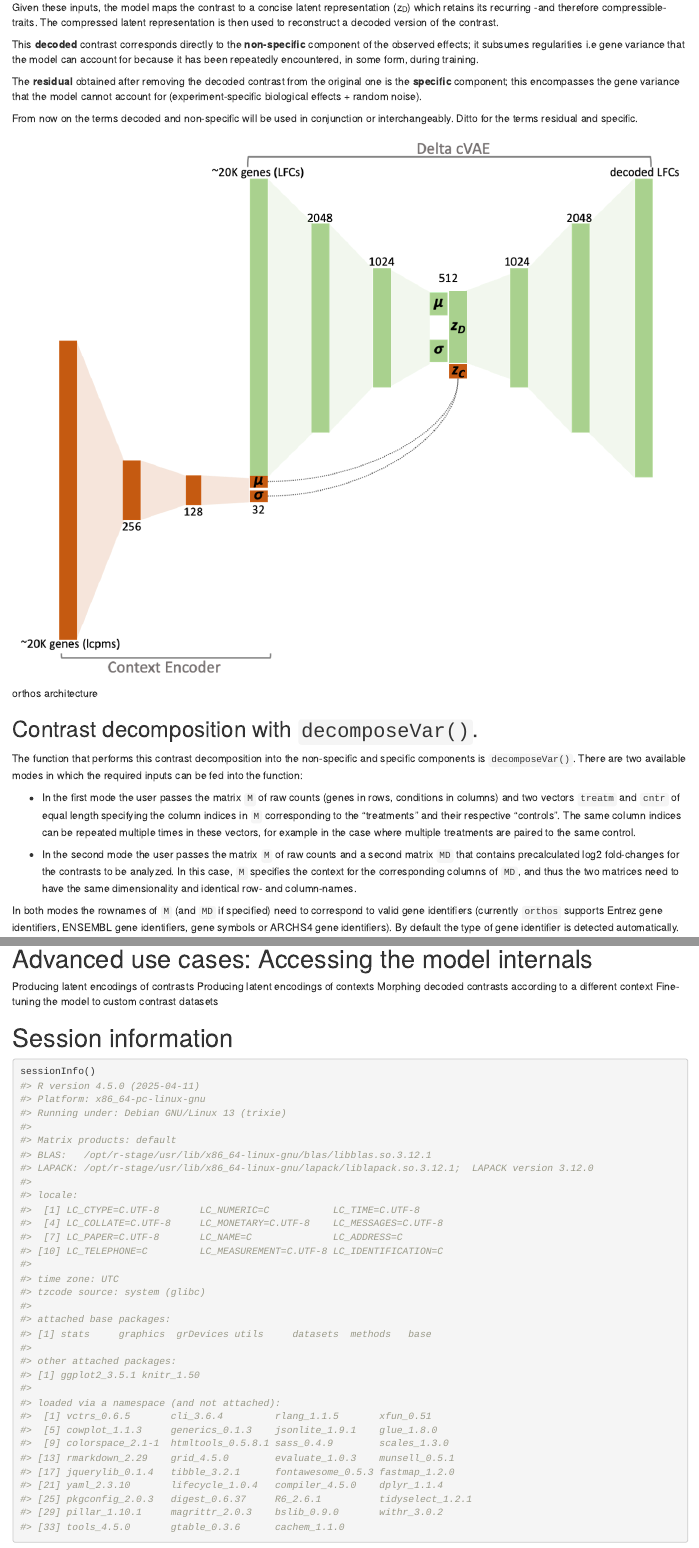
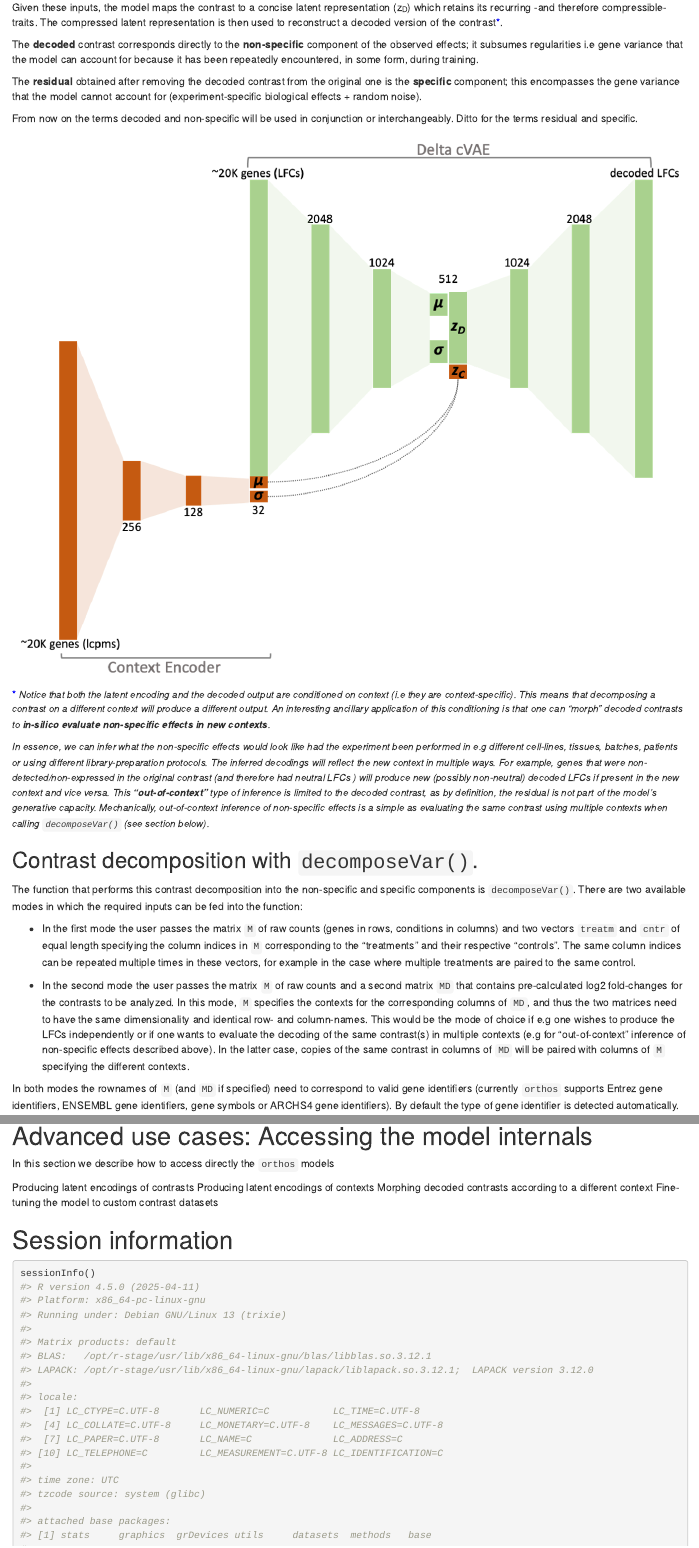
Before and after one commit to fmicompbio/orthos, an R Markdown document (vignettes/orthosIntro.Rmd): the page in a window 1100 px wide, from 3130 px down before the commit and from 3180 px down after it, so that both start at the same text, and a second part further down, joined at a grey line. Rendered offline with R 4.5, knitr and Pandoc, with nearby package versions; drawn as R Markdown's standard HTML page in place of the format the file asks for; some code elsewhere in the file could not run offline.

Commit message:
Out of context decoding. Various other edits/

```diff
--- a/vignettes/orthosIntro.Rmd
+++ b/vignettes/orthosIntro.Rmd
@@ -5,15 +5,17 @@ author:
   affiliation:
   - &id3 Friedrich Miescher Institute for Biomedical Research, Basel, Switzerland
   - SIB Swiss Institute of Bioinformatics
-  email: panp80@gmail.com
+  email: panagiotis.papasaikas@fmi.ch
 - name: Charlotte Soneson
   affiliation:
   - &id3 Friedrich Miescher Institute for Biomedical Research, Basel, Switzerland
   - SIB Swiss Institute of Bioinformatics
+  email: charlotte.soneson@fmi.ch
 - name: Michael Stadler
   affiliation:
   - &id3 Friedrich Miescher Institute for Biomedical Research, Basel, Switzerland
   - SIB Swiss Institute of Bioinformatics
+  email: michael.stadler@fmi.ch
 date: "`r BiocStyle::doc_date()`"
 package: "`r BiocStyle::pkg_ver('orthos')`"
 output:
@@ -203,9 +205,9 @@ given only **raw gene counts** and a specification of the contrasted conditions.
 Given these inputs, the model maps the contrast to a concise latent
 representation (z~D~) which retains its recurring -and therefore compressible-
 traits. The compressed latent representation is then used to reconstruct a
-decoded version of the contrast.
+decoded version of the contrast<span style="color:blue">\*</span>.
 
-This **decoded** contrast corresponds directly to the **non-specific** component
+The **decoded** contrast corresponds directly to the **non-specific** component
 of the observed effects; it subsumes regularities i.e gene variance that the model
 can account for because it has been repeatedly encountered, in some form, during training.
 
@@ -217,6 +219,22 @@ From now on the terms decoded and non-specific  will be used in conjunction or i
 Ditto for the terms residual and specific.
 
 ![orthos architecture](orthos_arch.png){width=100%}
+<span style="color:blue">\*</span><font size=2"><em> Notice that both the latent encoding and the decoded output are conditioned on context
+(i.e they are context-specific). This means that decomposing a contrast on a different context
+will produce a different output. An interesting ancillary application of this conditioning is that
+one can "morph" decoded contrasts to **in-silico evaluate non-specific effects in new contexts**.
+
+In essence, we can infer what the non-specific effects would look like had the experiment been performed in
+e.g different cell-lines, tissues, batches, patients or using different library-preparation protocols.
+The inferred decodings will reflect the new context in multiple ways. For example, genes that
+were non-detected/non-expressed in the original contrast (and therefore had neutral LFCs )
+will produce new (possibly non-neutral) decoded LFCs if present in the new context and vice versa.
+This **"out-of-context"** type of inference is limited to the decoded contrast, as by definition, the residual is not part of
+the model's generative capacity.
+Mechanically, out-of-context inference of non-specific effects is a simple as evaluating the same contrast using multiple contexts when
+calling `decomposeVar()` (see section below).
+</em></font>
+
 
 
 
@@ -236,10 +254,15 @@ function:
   paired to the same control.
 
 - In the second mode the user passes the matrix `M` of raw counts and a second
-  matrix `MD` that contains precalculated log2 fold-changes for the contrasts to
-  be analyzed. In this case, `M` specifies the context for the corresponding
+  matrix `MD` that contains pre-calculated log2 fold-changes for the contrasts to
+  be analyzed. In this mode, `M` specifies the contexts for the corresponding
   columns of `MD`, and thus the two matrices need to have the same
   dimensionality and identical row- and column-names.
+  This would be the mode of choice if e.g one wishes to produce the LFCs independently
+  or if one wants to evaluate the decoding of the same contrast(s) in multiple contexts
+  (e.g for "out-of-context" inference of non-specific effects described above). In the
+  latter case, copies of the same contrast in columns of `MD` will be paired with
+  columns of `M` specifying the different contexts.
 
 In both modes the rownames of `M` (and `MD` if specified) need to correspond to
 valid gene identifiers (currently `orthos` supports Entrez gene identifiers,
@@ -512,6 +535,7 @@ for (contrast in names(assays(dec_MKL1_mouse))[c(4, 1, 2, 3)]) {
 
 # Advanced use cases: Accessing the model internals
 
+In this section we describe how to access directly the `orthos` models
 
 Producing latent encodings of contrasts
 Producing latent encodings of contexts
```
Also changed, not shown: vignettes/orthosIntro.Rmd (8 more changed lines).
